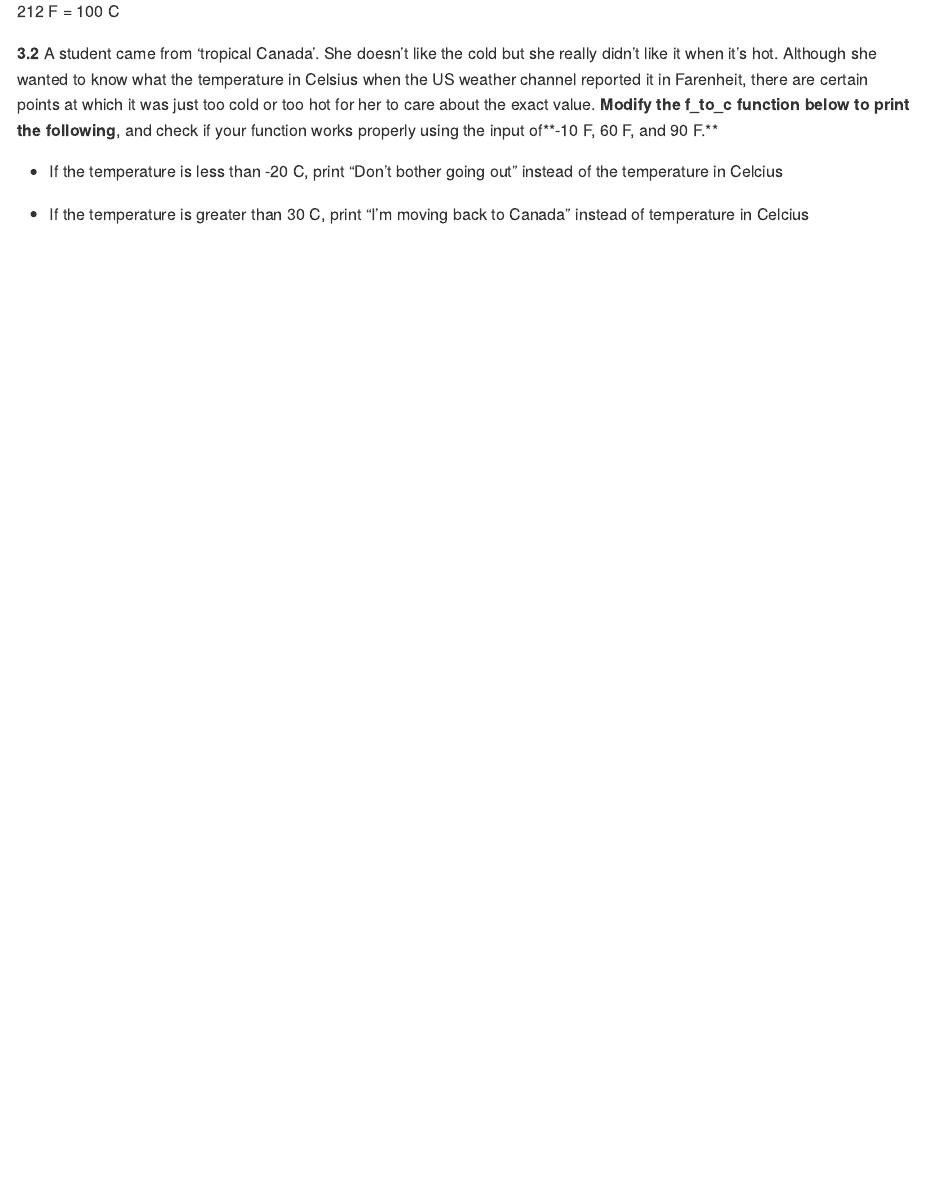
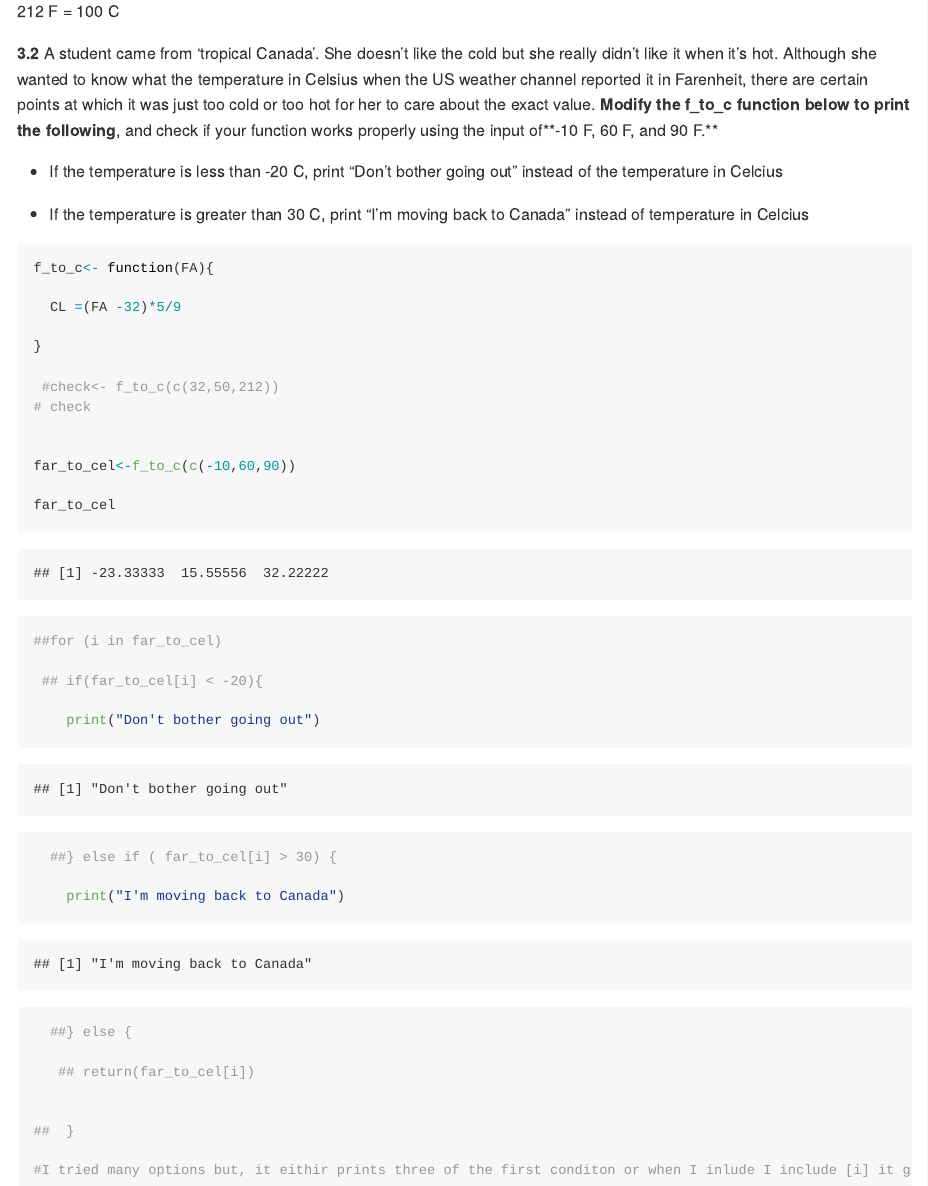
Before and after one commit to Shitaye19/Assignment_7, an R Markdown document (assignment_7.Rmd): the page in a window 1100 px wide, from 7220 px down. The pictures show the output file assignment_7.md that the author committed with the source, drawn offline in the style of GitHub; long lines of code are wrapped.

Commit message:
Final trial but I am not good in function I may need to put much effort.

````diff
--- a/assignment_7.Rmd
+++ b/assignment_7.Rmd
@@ -391,3 +391,53 @@ Take your function for a spin does it return the correct values?
 * If the temperature is less than -20 C, print "Don't bother going out" instead of the temperature in Celcius
 
 * If the temperature is greater than 30 C, print "I'm moving back to Canada" instead of temperature in Celcius
+
+
+
+```{r}
+
+f_to_c<- function(FA){
+
+  CL =(FA -32)*5/9
+
+}
+
+ #check<- f_to_c(c(32,50,212))
+# check
+
+
+far_to_cel<-f_to_c(c(-10,60,90))
+
+far_to_cel
+
+
+
+
+
+
+```
+
+
+
+```{r}
+
+##for (i in far_to_cel)
+
+ ## if(far_to_cel[i] < -20){
+
+    print("Don't bother going out")
+
+  ##} else if ( far_to_cel[i] > 30) {
+
+    print("I'm moving back to Canada")
+
+  ##} else {
+
+   ## return(far_to_cel[i])
+
+
+##  }
+
+#I tried many options but, it eithir prints three of the first conditon or when I inlude I include [i] it gives me an error.
+
+```
````
Also changed, not shown: assignment_7.md.
